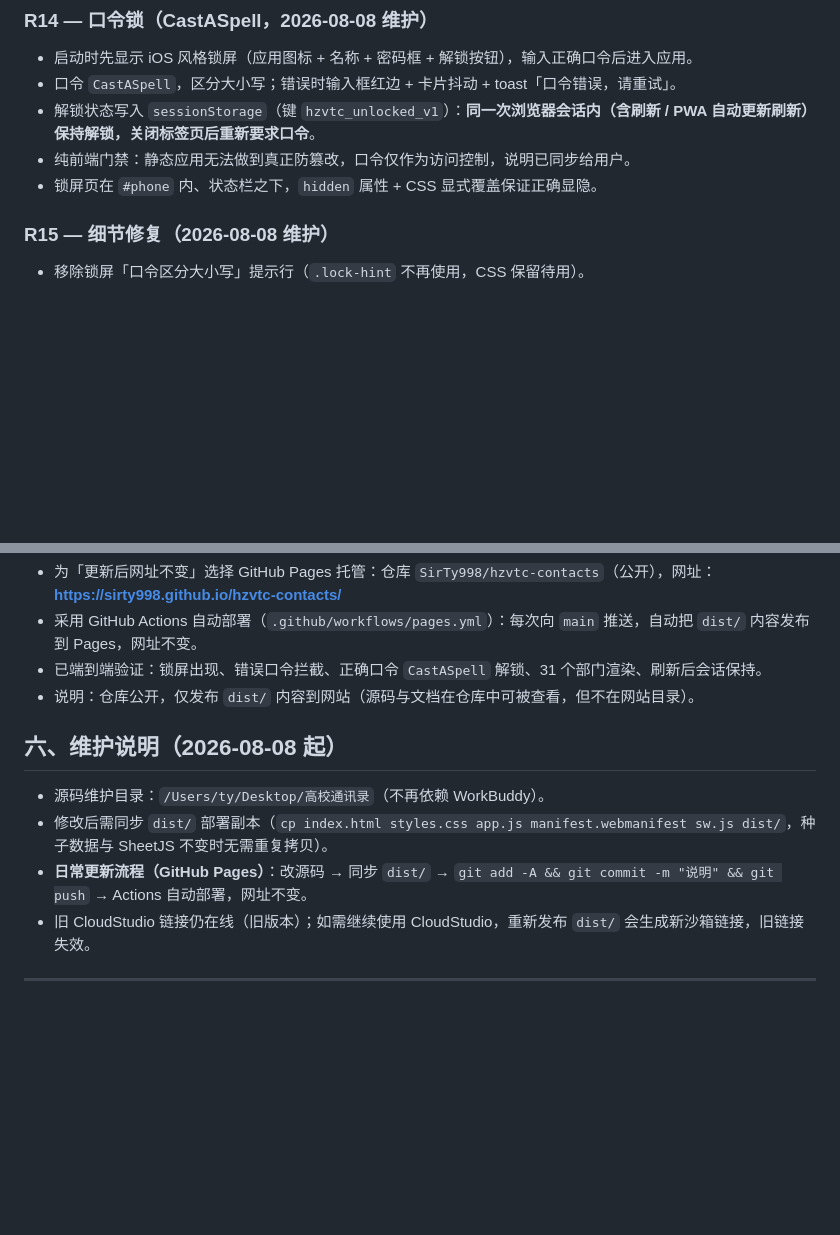
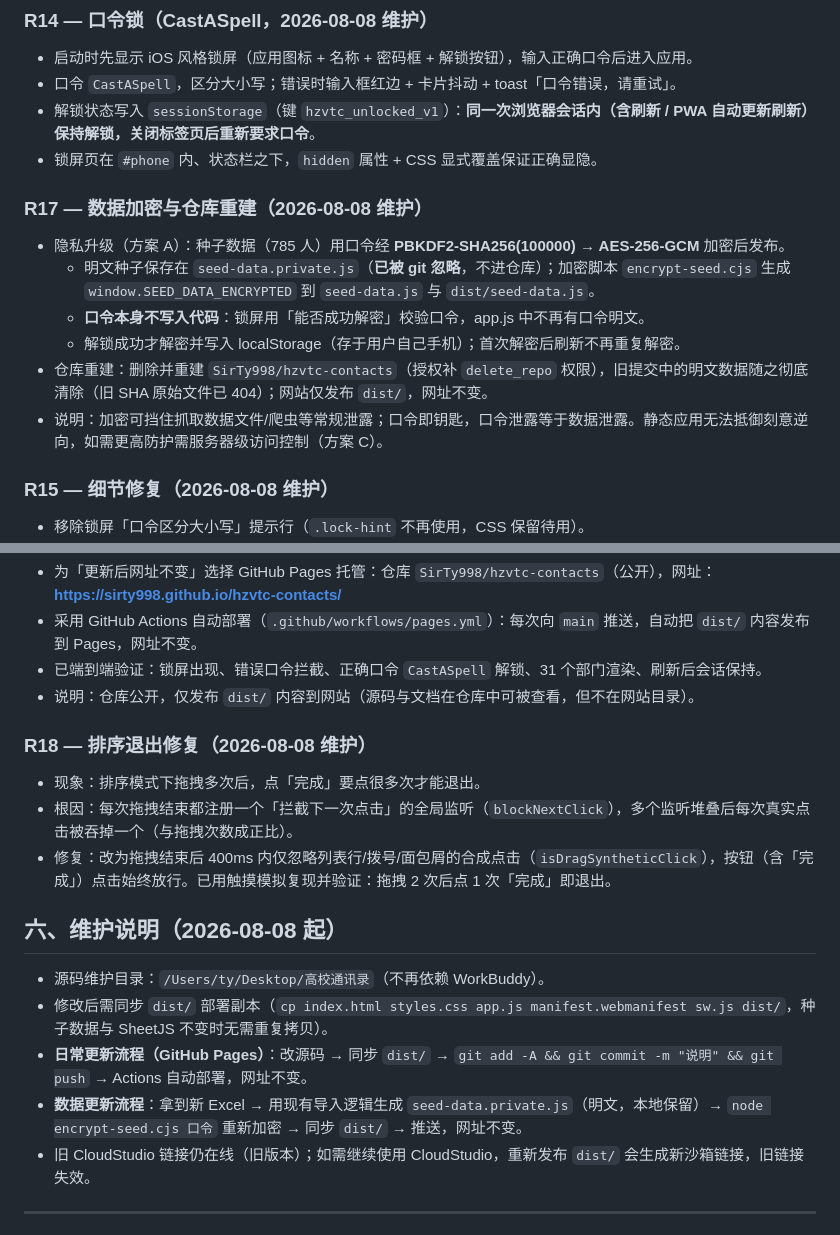
Before and after one commit to SirTy998/hzvtc-contacts, a Markdown page: 对话总结.md, 2 parts joined by grey strips. Drawn GitHub-style; blank space fills up the shorter version.

Commit message:
文档：记录数据加密与排序修复

```diff
--- a/对话总结.md
+++ b/对话总结.md
@@ -106,8 +106,15 @@
 - 启动时先显示 iOS 风格锁屏（应用图标 + 名称 + 密码框 + 解锁按钮），输入正确口令后进入应用。
 - 口令 `CastASpell`，区分大小写；错误时输入框红边 + 卡片抖动 + toast「口令错误，请重试」。
 - 解锁状态写入 `sessionStorage`（键 `hzvtc_unlocked_v1`）：**同一次浏览器会话内（含刷新 / PWA 自动更新刷新）保持解锁，关闭标签页后重新要求口令**。
-- 纯前端门禁：静态应用无法做到真正防篡改，口令仅作为访问控制，说明已同步给用户。
 - 锁屏页在 `#phone` 内、状态栏之下，`hidden` 属性 + CSS 显式覆盖保证正确显隐。
+
+### R17 — 数据加密与仓库重建（2026-08-08 维护）
+- 隐私升级（方案 A）：种子数据（785 人）用口令经 **PBKDF2-SHA256(100000) → AES-256-GCM** 加密后发布。
+  - 明文种子保存在 `seed-data.private.js`（**已被 git 忽略**，不进仓库）；加密脚本 `encrypt-seed.cjs` 生成 `window.SEED_DATA_ENCRYPTED` 到 `seed-data.js` 与 `dist/seed-data.js`。
+  - **口令本身不写入代码**：锁屏用「能否成功解密」校验口令，app.js 中不再有口令明文。
+  - 解锁成功才解密并写入 localStorage（存于用户自己手机）；首次解密后刷新不再重复解密。
+- 仓库重建：删除并重建 `SirTy998/hzvtc-contacts`（授权补 `delete_repo` 权限），旧提交中的明文数据随之彻底清除（旧 SHA 原始文件已 404）；网站仅发布 `dist/`，网址不变。
+- 说明：加密可挡住抓取数据文件/爬虫等常规泄露；口令即钥匙，口令泄露等于数据泄露。静态应用无法抵御刻意逆向，如需更高防护需服务器级访问控制（方案 C）。
 
 ### R15 — 细节修复（2026-08-08 维护）
 - 移除锁屏「口令区分大小写」提示行（`.lock-hint` 不再使用，CSS 保留待用）。
@@ -120,10 +127,16 @@
 - 已端到端验证：锁屏出现、错误口令拦截、正确口令 `CastASpell` 解锁、31 个部门渲染、刷新后会话保持。
 - 说明：仓库公开，仅发布 `dist/` 内容到网站（源码与文档在仓库中可被查看，但不在网站目录）。
 
+### R18 — 排序退出修复（2026-08-08 维护）
+- 现象：排序模式下拖拽多次后，点「完成」要点很多次才能退出。
+- 根因：每次拖拽结束都注册一个「拦截下一次点击」的全局监听（`blockNextClick`），多个监听堆叠后每次真实点击被吞掉一个（与拖拽次数成正比）。
+- 修复：改为拖拽结束后 400ms 内仅忽略列表行/拨号/面包屑的合成点击（`isDragSyntheticClick`），按钮（含「完成」）点击始终放行。已用触摸模拟复现并验证：拖拽 2 次后点 1 次「完成」即退出。
+
 ## 六、维护说明（2026-08-08 起）
 - 源码维护目录：`/Users/ty/Desktop/高校通讯录`（不再依赖 WorkBuddy）。
 - 修改后需同步 `dist/` 部署副本（`cp index.html styles.css app.js manifest.webmanifest sw.js dist/`，种子数据与 SheetJS 不变时无需重复拷贝）。
 - **日常更新流程（GitHub Pages）**：改源码 → 同步 `dist/` → `git add -A && git commit -m "说明" && git push` → Actions 自动部署，网址不变。
+- **数据更新流程**：拿到新 Excel → 用现有导入逻辑生成 `seed-data.private.js`（明文，本地保留）→ `node encrypt-seed.cjs 口令` 重新加密 → 同步 `dist/` → 推送，网址不变。
 - 旧 CloudStudio 链接仍在线（旧版本）；如需继续使用 CloudStudio，重新发布 `dist/` 会生成新沙箱链接，旧链接失效。
 
 ---
```
